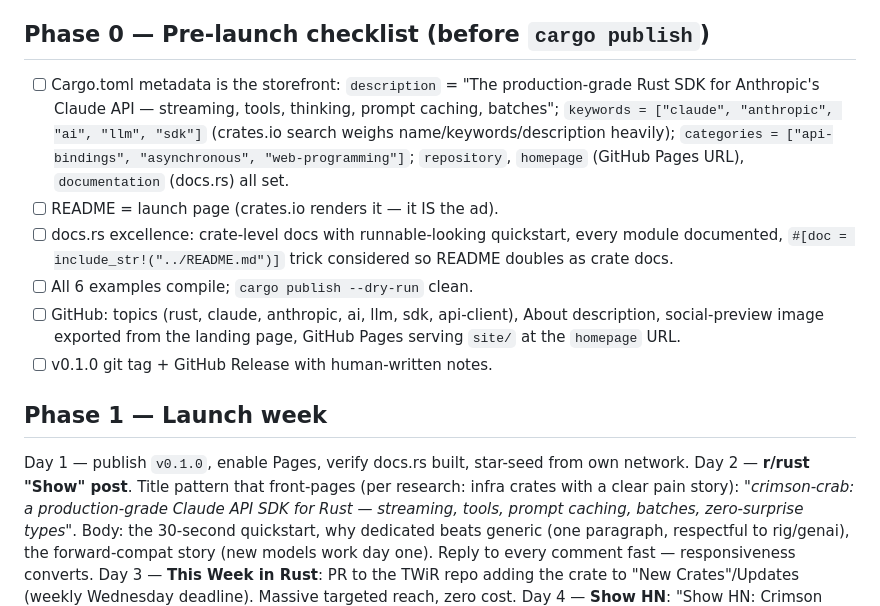
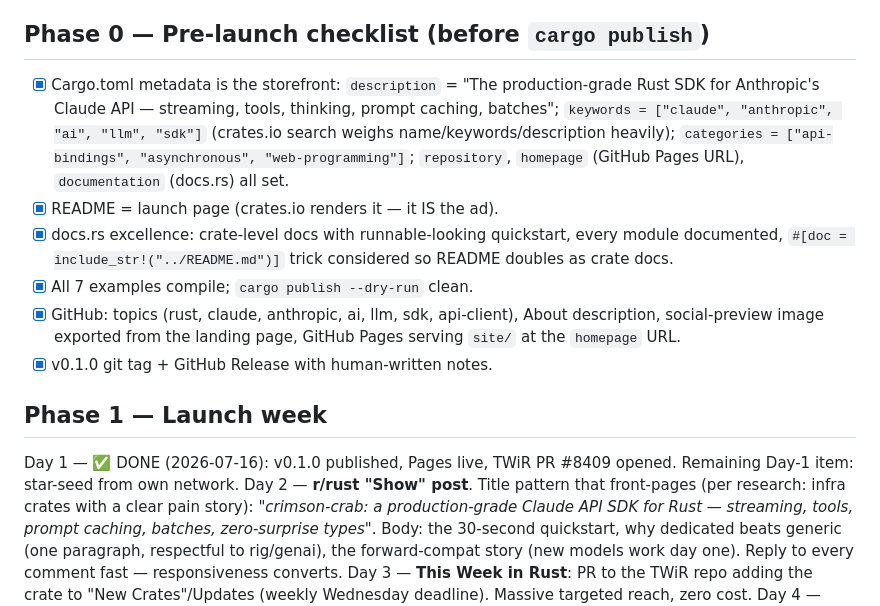
Before and after one commit to singhpratech/crimson-crab, a Markdown page: LAUNCH.md, the part around the change. Rendered like a GitHub page.

```diff
--- a/LAUNCH.md
+++ b/LAUNCH.md
@@ -4,16 +4,16 @@ Goal: become the de-facto Claude SDK for Rust (benchmark: async-openai's 2M+ dow
 
 ## Phase 0 — Pre-launch checklist (before `cargo publish`)
 
-- [ ] Cargo.toml metadata is the storefront: `description` = "The production-grade Rust SDK for Anthropic's Claude API — streaming, tools, thinking, prompt caching, batches"; `keywords = ["claude", "anthropic", "ai", "llm", "sdk"]` (crates.io search weighs name/keywords/description heavily); `categories = ["api-bindings", "asynchronous", "web-programming"]`; `repository`, `homepage` (GitHub Pages URL), `documentation` (docs.rs) all set.
-- [ ] README = launch page (crates.io renders it — it IS the ad).
-- [ ] docs.rs excellence: crate-level docs with runnable-looking quickstart, every module documented, `#[doc = include_str!("../README.md")]` trick considered so README doubles as crate docs.
-- [ ] All 6 examples compile; `cargo publish --dry-run` clean.
-- [ ] GitHub: topics (rust, claude, anthropic, ai, llm, sdk, api-client), About description, social-preview image exported from the landing page, GitHub Pages serving `site/` at the `homepage` URL.
-- [ ] v0.1.0 git tag + GitHub Release with human-written notes.
+- [x] Cargo.toml metadata is the storefront: `description` = "The production-grade Rust SDK for Anthropic's Claude API — streaming, tools, thinking, prompt caching, batches"; `keywords = ["claude", "anthropic", "ai", "llm", "sdk"]` (crates.io search weighs name/keywords/description heavily); `categories = ["api-bindings", "asynchronous", "web-programming"]`; `repository`, `homepage` (GitHub Pages URL), `documentation` (docs.rs) all set.
+- [x] README = launch page (crates.io renders it — it IS the ad).
+- [x] docs.rs excellence: crate-level docs with runnable-looking quickstart, every module documented, `#[doc = include_str!("../README.md")]` trick considered so README doubles as crate docs.
+- [x] All 7 examples compile; `cargo publish --dry-run` clean.
+- [x] GitHub: topics (rust, claude, anthropic, ai, llm, sdk, api-client), About description, social-preview image exported from the landing page, GitHub Pages serving `site/` at the `homepage` URL.
+- [x] v0.1.0 git tag + GitHub Release with human-written notes.
 
 ## Phase 1 — Launch week
 
-Day 1 — publish `v0.1.0`, enable Pages, verify docs.rs built, star-seed from own network.
+Day 1 — ✅ DONE (2026-07-16): v0.1.0 published, Pages live, TWiR PR #8409 opened. Remaining Day-1 item: star-seed from own network.
 Day 2 — **r/rust "Show" post**. Title pattern that front-pages (per research: infra crates with a clear pain story): *"crimson-crab: a production-grade Claude API SDK for Rust — streaming, tools, prompt caching, batches, zero-surprise types"*. Body: the 30-second quickstart, why dedicated beats generic (one paragraph, respectful to rig/genai), the forward-compat story (new models work day one). Reply to every comment fast — responsiveness converts.
 Day 3 — **This Week in Rust**: PR to the TWiR repo adding the crate to "New Crates"/Updates (weekly Wednesday deadline). Massive targeted reach, zero cost.
 Day 4 — **Show HN**: "Show HN: Crimson Crab – a Rust SDK for the Claude API". HN loves Rust + AI infra; the 1,147-pt DeepSeek-OCR and 333-pt Ferrules posts prove the appetite.
```
Also changed, not shown: LAUNCH_POSTS.md (+4 -4 lines), README.md (+2 -2 lines).
